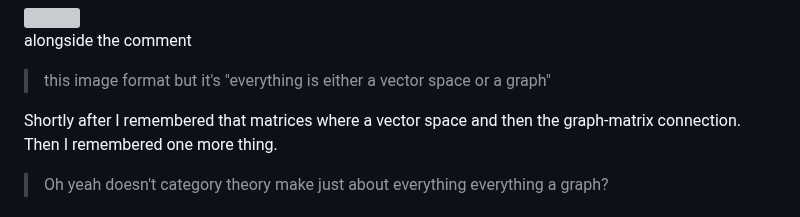
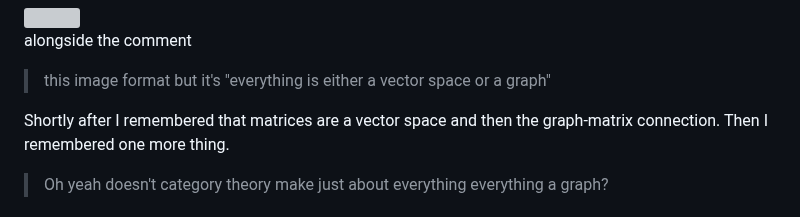
Before and after one commit to Pagwin2/new_blog, a Markdown page: posts/big_matrix.md, the part around the change. Rendered like a GitHub page; grey boxes are pictures that could not be loaded.

Commit message:
where -> are

```diff
--- a/posts/big_matrix.md
+++ b/posts/big_matrix.md
@@ -52,7 +52,7 @@ alongside the comment
 
 > this image format but it's "everything is either a vector space or a graph"
 
-Shortly after I remembered that matrices where a vector space and then the graph-matrix connection.
+Shortly after I remembered that matrices are a vector space and then the graph-matrix connection.
 Then I remembered one more thing.
 
 > Oh yeah doesn't category theory make just about everything everything a graph?
```
